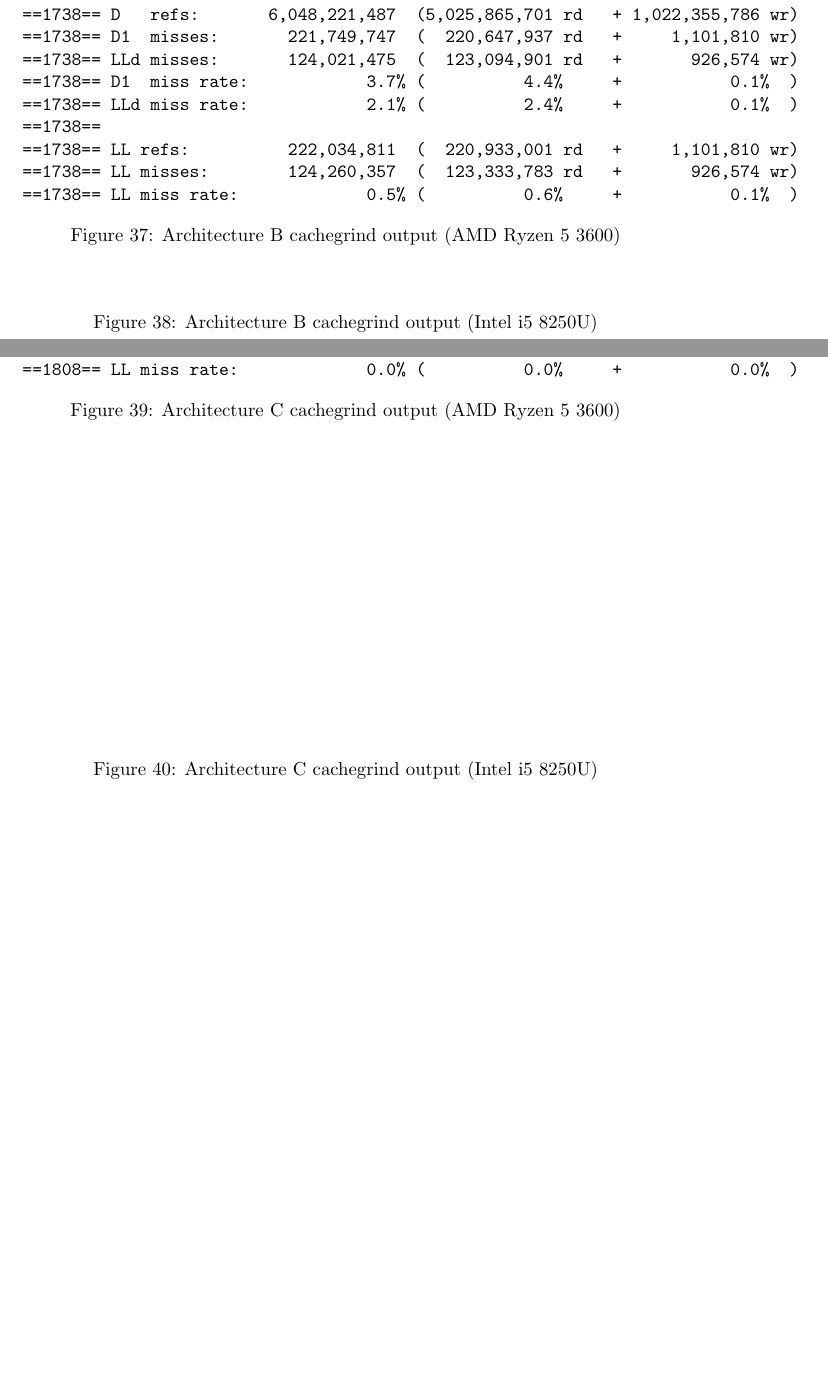
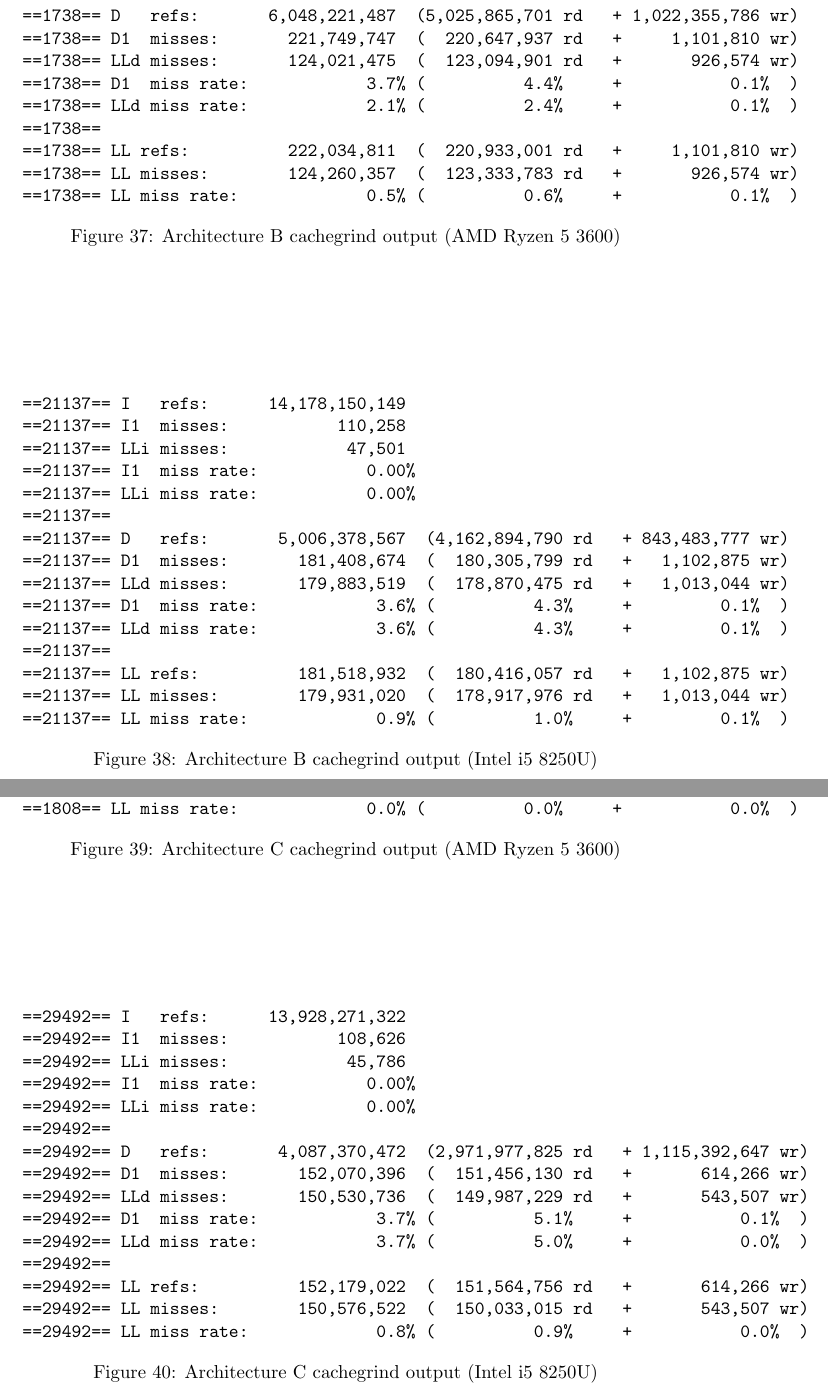
Before and after one commit to pondodev/research-project, a LaTeX paper (report/main.tex): two parts of pages 27 and 28 of 29 before the commit and two parts of pages 28 and 29 of 30 after it, joined at a grey line, cut so that both start at the same text, the shorter picture padded with empty space. Compiled offline with pdfLaTeX.

Commit message:
add laptop cachegrind output

```diff
--- a/report/main.tex
+++ b/report/main.tex
@@ -791,6 +806,21 @@ The following sections display the data visualisations for each test run.
 \begin{figure}[!h]
 \centering
 \begin{BVerbatim}
+==21137== I   refs:      14,178,150,149
+==21137== I1  misses:           110,258
+==21137== LLi misses:            47,501
+==21137== I1  miss rate:           0.00%
+==21137== LLi miss rate:           0.00%
+==21137==
+==21137== D   refs:       5,006,378,567  (4,162,894,790 rd   + 843,483,777 wr)
+==21137== D1  misses:       181,408,674  (  180,305,799 rd   +   1,102,875 wr)
+==21137== LLd misses:       179,883,519  (  178,870,475 rd   +   1,013,044 wr)
+==21137== D1  miss rate:            3.6% (          4.3%     +         0.1%  )
+==21137== LLd miss rate:            3.6% (          4.3%     +         0.1%  )
+==21137==
+==21137== LL refs:          181,518,932  (  180,416,057 rd   +   1,102,875 wr)
+==21137== LL misses:        179,931,020  (  178,917,976 rd   +   1,013,044 wr)
+==21137== LL miss rate:             0.9% (          1.0%     +         0.1%  )
 \end{BVerbatim}
 \caption{Architecture B cachegrind output (Intel i5 8250U)}
 \label{arch_b_cachegrind_laptop}
@@ -822,6 +852,21 @@ The following sections display the data visualisations for each test run.
 \begin{figure}[!h]
 \centering
 \begin{BVerbatim}
+==29492== I   refs:      13,928,271,322
+==29492== I1  misses:           108,626
+==29492== LLi misses:            45,786
+==29492== I1  miss rate:           0.00%
+==29492== LLi miss rate:           0.00%
+==29492==
+==29492== D   refs:       4,087,370,472  (2,971,977,825 rd   + 1,115,392,647 wr)
+==29492== D1  misses:       152,070,396  (  151,456,130 rd   +       614,266 wr)
+==29492== LLd misses:       150,530,736  (  149,987,229 rd   +       543,507 wr)
+==29492== D1  miss rate:            3.7% (          5.1%     +           0.1%  )
+==29492== LLd miss rate:            3.7% (          5.0%     +           0.0%  )
+==29492==
+==29492== LL refs:          152,179,022  (  151,564,756 rd   +       614,266 wr)
+==29492== LL misses:        150,576,522  (  150,033,015 rd   +       543,507 wr)
+==29492== LL miss rate:             0.8% (          0.9%     +           0.0%  )
 \end{BVerbatim}
 \caption{Architecture C cachegrind output (Intel i5 8250U)}
 \label{arch_c_cachegrind_laptop}
```
Also changed, not shown: report/main.pdf, report/main.tex (15 more changed lines).
